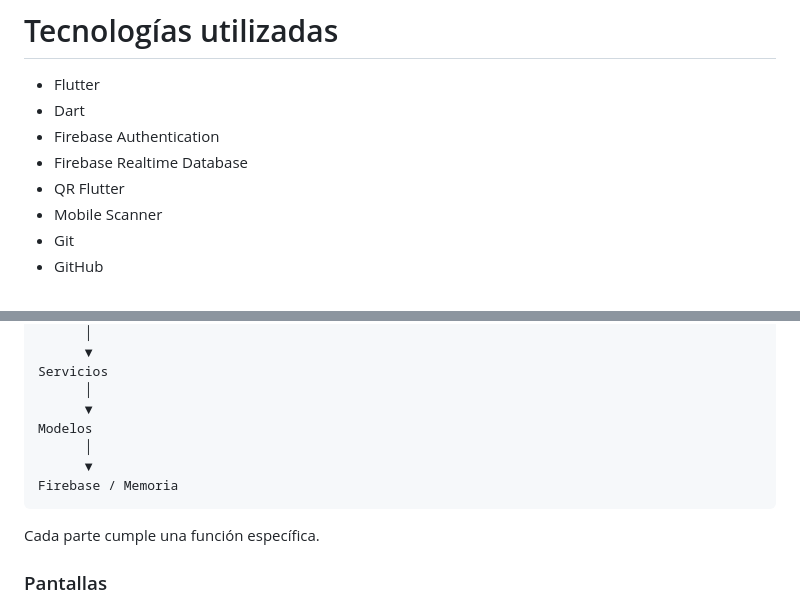
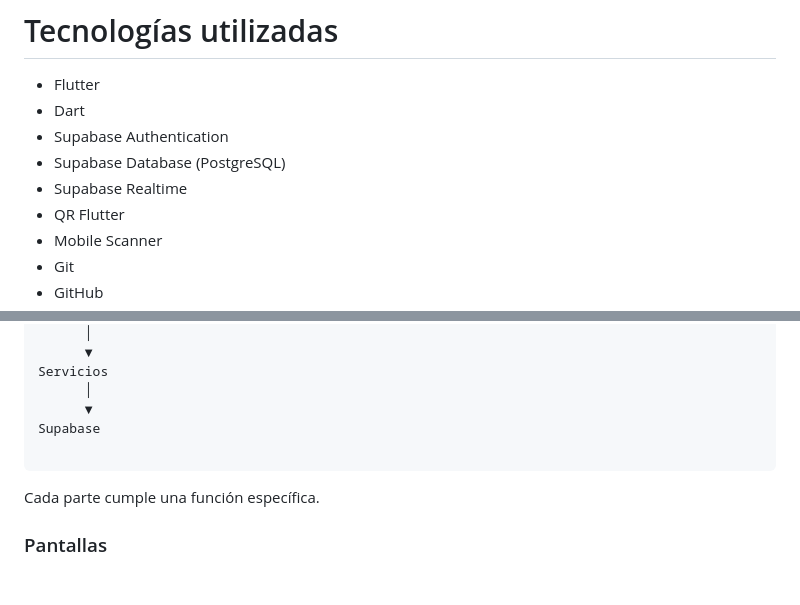
Before and after one commit to JoPeraltaV/Bingo-Sport---Certamen-2-, a Markdown page: README.md, 2 parts joined by grey strips. GitHub-like rendering; blank space fills up the shorter version.

````diff
--- a/README.md
+++ b/README.md
@@ -47,8 +47,9 @@ Preparado para Firebase Authentication y Firebase Realtime Database.
 
 - Flutter
 - Dart
-- Firebase Authentication
-- Firebase Realtime Database
+- Supabase Authentication
+- Supabase Database (PostgreSQL)
+- Supabase Realtime
 - QR Flutter
 - Mobile Scanner
 - Git
@@ -85,10 +86,8 @@ Controlador (ChangeNotifier)
 Servicios
       │
       ▼
-Modelos
-      │
-      ▼
-Firebase / Memoria
+Supabase
+
 ```
 
 Cada parte cumple una función específica.
````
Also changed, not shown: other parts of README.md (+1 -1 lines).
